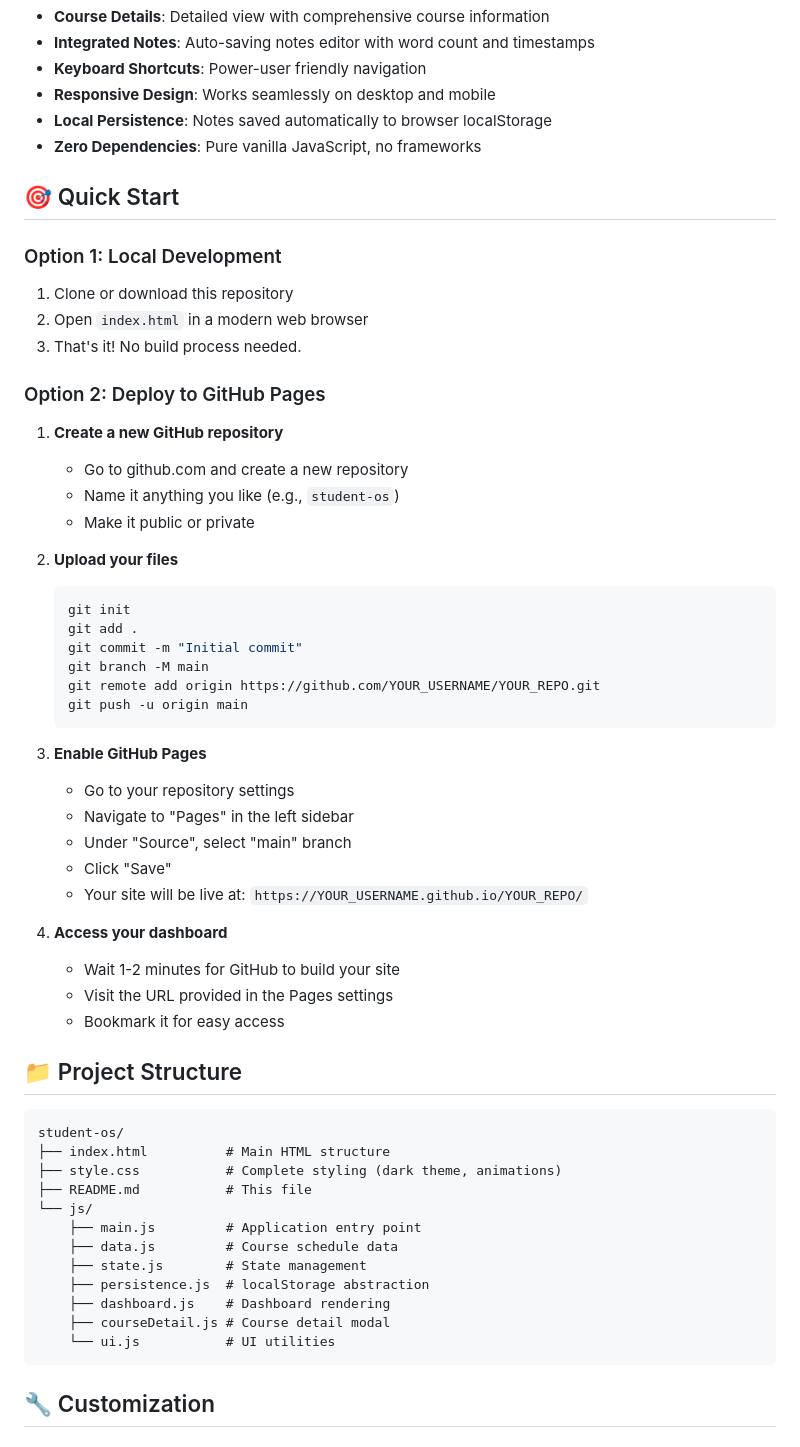
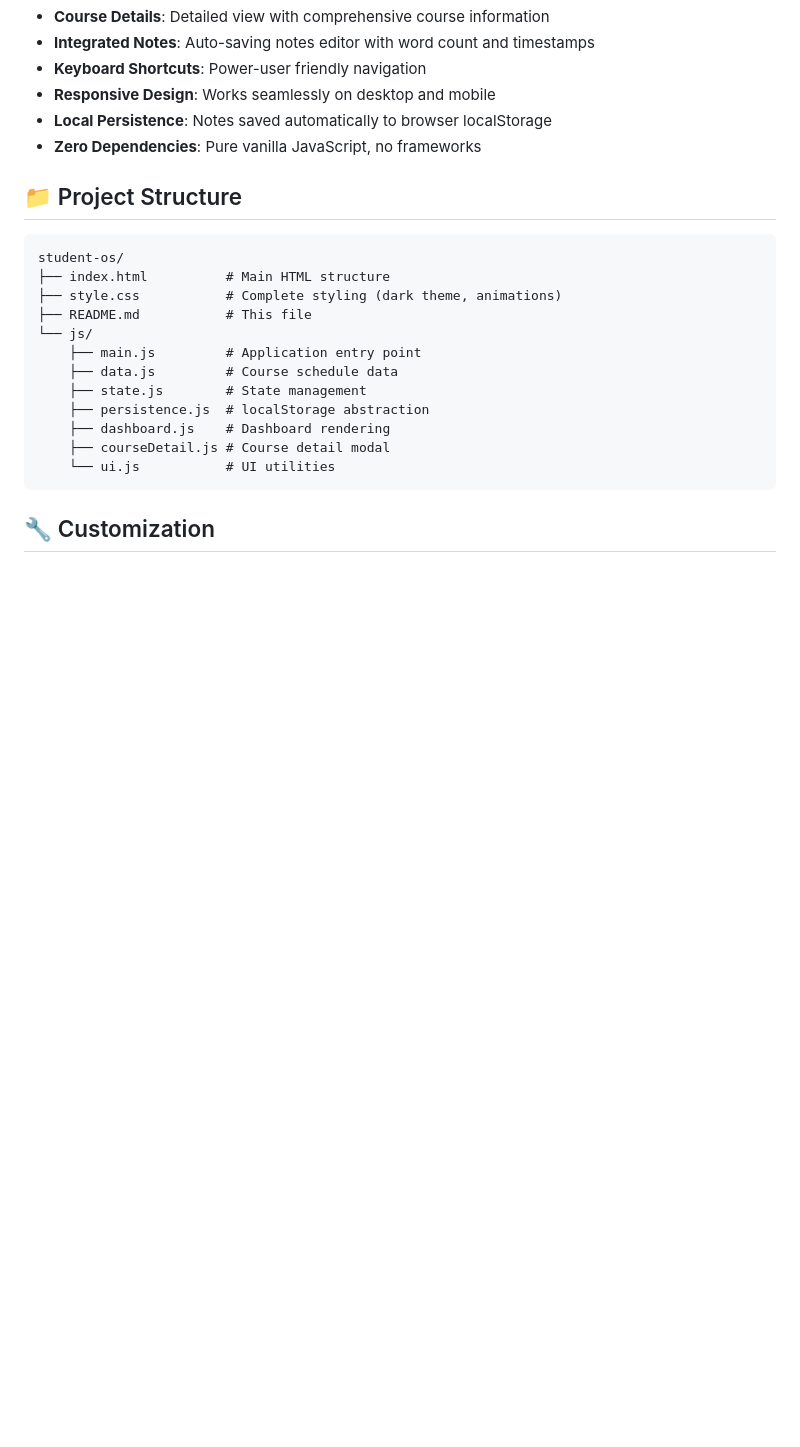
Before and after one commit to harlesusage-del/Jadwal-Matkul, a Markdown page: README.md, the part around the change. Rendered like a GitHub page; blank space fills up the shorter version.

````diff
--- a/README.md
+++ b/README.md
@@ -13,43 +13,6 @@ A production-ready academic dashboard for managing course schedules, with integr
 - **Responsive Design**: Works seamlessly on desktop and mobile
 - **Local Persistence**: Notes saved automatically to browser localStorage
 - **Zero Dependencies**: Pure vanilla JavaScript, no frameworks
-
-## 🎯 Quick Start
-
-### Option 1: Local Development
-
-1. Clone or download this repository
-2. Open `index.html` in a modern web browser
-3. That's it! No build process needed.
-
-### Option 2: Deploy to GitHub Pages
-
-1. **Create a new GitHub repository**
-   - Go to github.com and create a new repository
-   - Name it anything you like (e.g., `student-os`)
-   - Make it public or private
-
-2. **Upload your files**
-   ```bash
-   git init
-   git add .
-   git commit -m "Initial commit"
-   git branch -M main
-   git remote add origin https://github.com/YOUR_USERNAME/YOUR_REPO.git
-   git push -u origin main
-   ```
-
-3. **Enable GitHub Pages**
-   - Go to your repository settings
-   - Navigate to "Pages" in the left sidebar
-   - Under "Source", select "main" branch
-   - Click "Save"
-   - Your site will be live at: `https://YOUR_USERNAME.github.io/YOUR_REPO/`
-
-4. **Access your dashboard**
-   - Wait 1-2 minutes for GitHub to build your site
-   - Visit the URL provided in the Pages settings
-   - Bookmark it for easy access
 
 ## 📁 Project Structure
 
````
